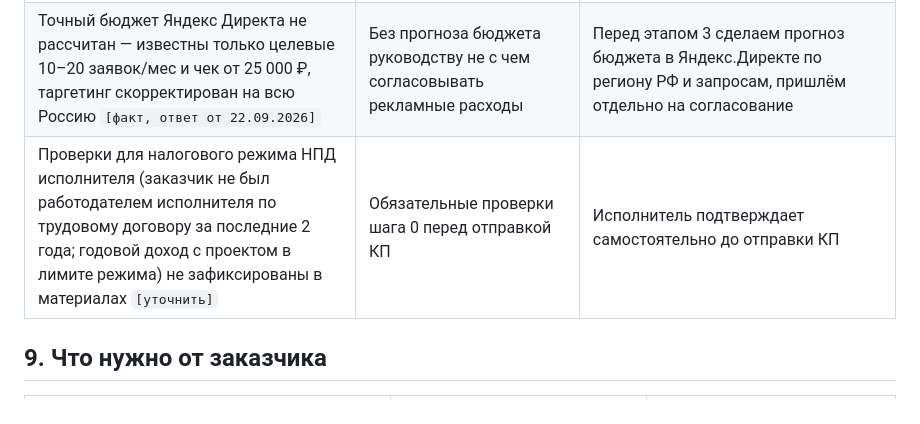
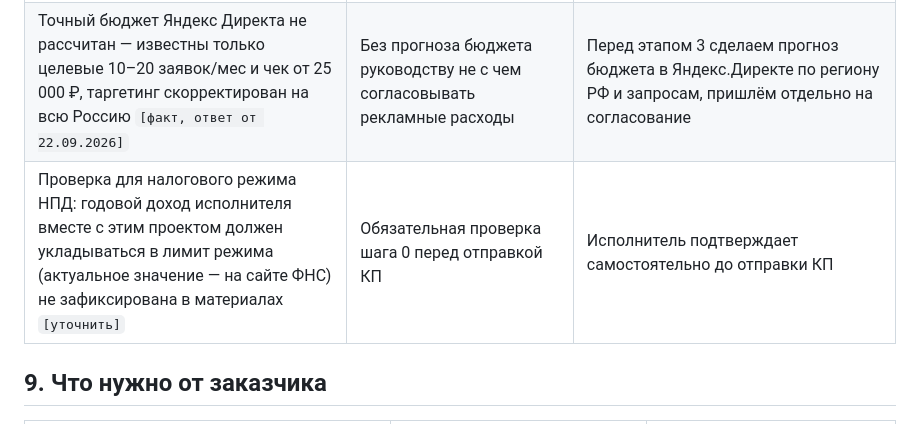
Before and after one commit to basilvs/Kazan_TC_Landing, a Markdown page: TZ_landing_markirovka.md, the part around the change. Drawn GitHub-style.

Commit message:
Закрыть проверку НПД: заказчик не был работодателем исполнителя
Исполнитель подтвердил: заказчик никогда не был его работодателем по
трудовому договору. Остаётся непроверенным только лимит годового
дохода по режиму НПД — риск в ТЗ сокращён до этого пункта.

Co-Authored-By: Claude Sonnet 5 <noreply@anthropic.com>
Claude-Session: https://claude.ai/code/session_01NWgPPWAvohK7hq5bcBgDM6

```diff
--- a/TZ_landing_markirovka.md
+++ b/TZ_landing_markirovka.md
@@ -85,7 +85,7 @@
 | Полноценный callback-виджет из исходного запроса заменён формой + кнопкой звонка | Не создаёт автоматического дозвона, только принимает заявку | Указано отдельно в ограничениях, при необходимости оценивается отдельно |
 | Ожидание клиента «сайт сразу показывается в выдаче по нужным запросам» `[ожидание]` | Органическая выдача формируется неделями/месяцами и не гарантируется поисковой системой | В КП зафиксировано: позиции не гарантируем, немедленный показ обеспечивает Яндекс Директ, бюджет отдельно |
 | Точный бюджет Яндекс Директа не рассчитан — известны только целевые 10–20 заявок/мес и чек от 25 000 ₽, таргетинг скорректирован на всю Россию `[факт, ответ от 22.09.2026]` | Без прогноза бюджета руководству не с чем согласовывать рекламные расходы | Перед этапом 3 сделаем прогноз бюджета в Яндекс.Директе по региону РФ и запросам, пришлём отдельно на согласование |
-| Проверки для налогового режима НПД исполнителя (заказчик не был работодателем исполнителя по трудовому договору за последние 2 года; годовой доход с проектом в лимите режима) не зафиксированы в материалах `[уточнить]` | Обязательные проверки шага 0 перед отправкой КП | Исполнитель подтверждает самостоятельно до отправки КП |
+| Проверка для налогового режима НПД: годовой доход исполнителя вместе с этим проектом должен укладываться в лимит режима (актуальное значение — на сайте ФНС) не зафиксирована в материалах `[уточнить]` | Обязательная проверка шага 0 перед отправкой КП | Исполнитель подтверждает самостоятельно до отправки КП |
 
 ## 9. Что нужно от заказчика
 | Что | Статус | К какому сроку |
```
